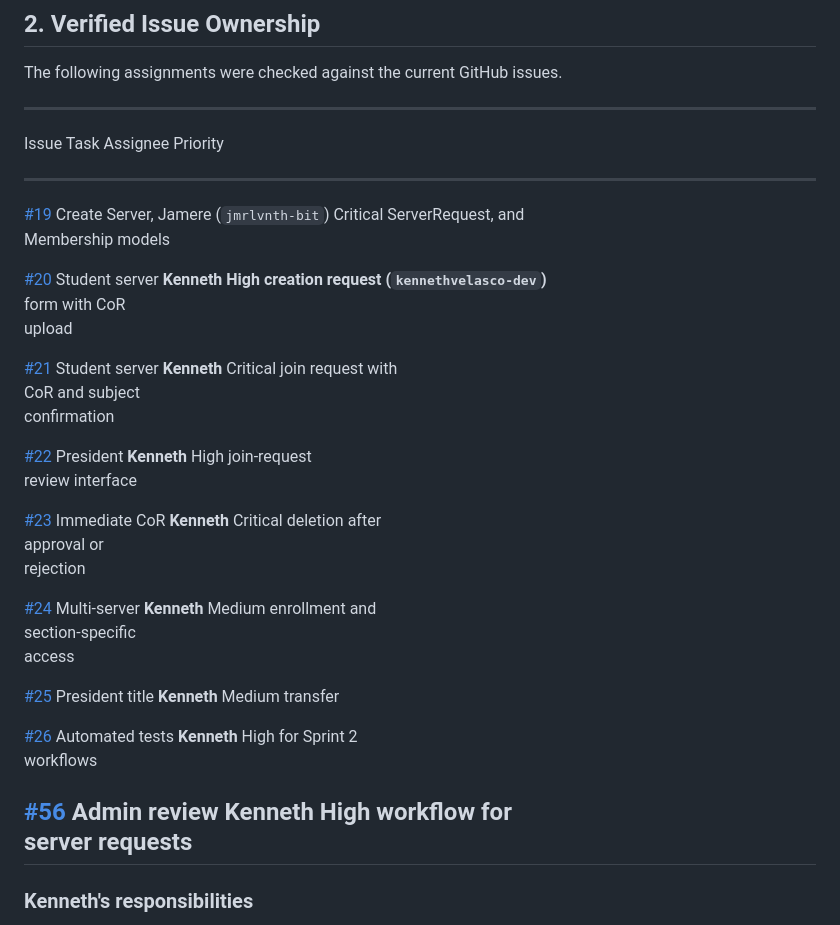
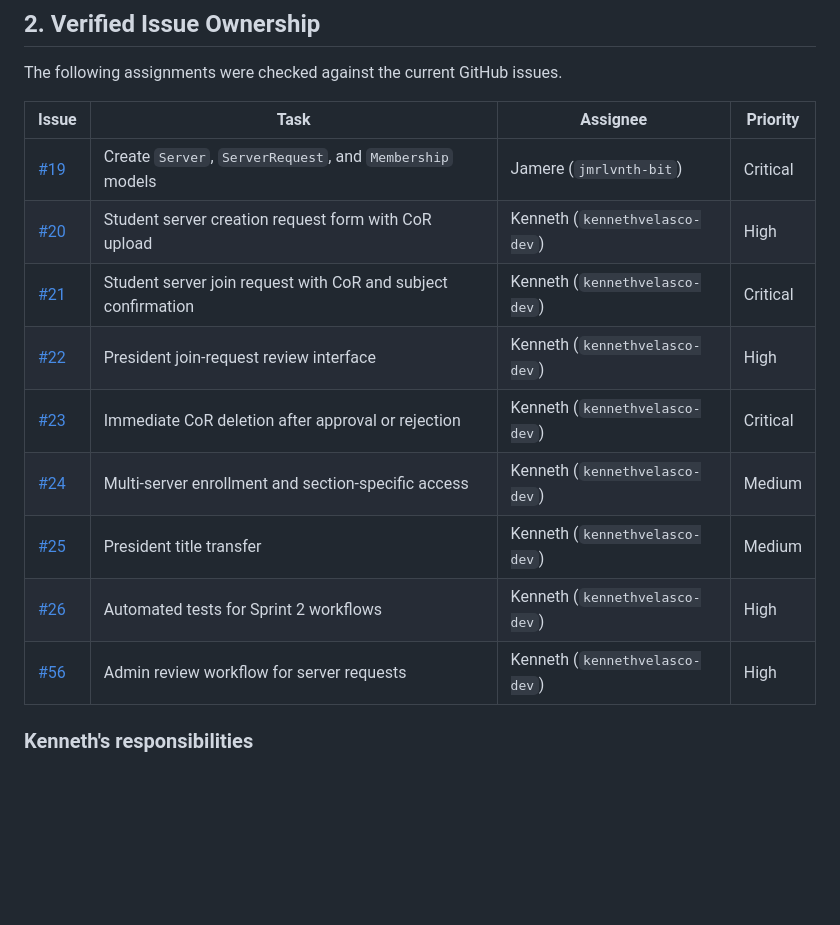
Before and after one commit to kennethvelasco-dev/curator-class-forum, a Markdown page: Curator_Sprint_2_Feature_Checklist.md, the part around one of its changes. Rendered like a GitHub page; blank space fills up the shorter version.

Commit message:
docs(sprint-2): align dates and fix ownership table

```diff
--- a/Curator_Sprint_2_Feature_Checklist.md
+++ b/Curator_Sprint_2_Feature_Checklist.md
@@ -47,48 +47,17 @@ privacy, deletion behavior, and automated tests must work.
 The following assignments were checked against the current GitHub
 issues.
 
-  --------------------------------------------------------------------------------------------------------------------------------------------
-  Issue                                                                        Task               Assignee                   Priority
-  ---------------------------------------------------------------------------- ------------------ -------------------------- -----------------
-  [#19](https://github.com/kennethvelasco-dev/curator-class-forum/issues/19)   Create Server,     Jamere (`jmrlvnth-bit`)    Critical
-                                                                               ServerRequest, and
-                                                                               Membership models
-
-  [#20](https://github.com/kennethvelasco-dev/curator-class-forum/issues/20)   Student server     **Kenneth                  High
-                                                                               creation request   (`kennethvelasco-dev`)**
-                                                                               form with CoR
-                                                                               upload
-
-  [#21](https://github.com/kennethvelasco-dev/curator-class-forum/issues/21)   Student server     **Kenneth**                Critical
-                                                                               join request with
-                                                                               CoR and subject
-                                                                               confirmation
-
-  [#22](https://github.com/kennethvelasco-dev/curator-class-forum/issues/22)   President          **Kenneth**                High
-                                                                               join-request
-                                                                               review interface
-
-  [#23](https://github.com/kennethvelasco-dev/curator-class-forum/issues/23)   Immediate CoR      **Kenneth**                Critical
-                                                                               deletion after
-                                                                               approval or
-                                                                               rejection
-
-  [#24](https://github.com/kennethvelasco-dev/curator-class-forum/issues/24)   Multi-server       **Kenneth**                Medium
-                                                                               enrollment and
-                                                                               section-specific
-                                                                               access
-
-  [#25](https://github.com/kennethvelasco-dev/curator-class-forum/issues/25)   President title    **Kenneth**                Medium
-                                                                               transfer
-
-  [#26](https://github.com/kennethvelasco-dev/curator-class-forum/issues/26)   Automated tests    **Kenneth**                High
-                                                                               for Sprint 2
-                                                                               workflows
-
-  [#56](https://github.com/kennethvelasco-dev/curator-class-forum/issues/56)   Admin review       **Kenneth**                High
-                                                                               workflow for
-                                                                               server requests
-  --------------------------------------------------------------------------------------------------------------------------------------------
+| Issue | Task | Assignee | Priority |
+| --- | --- | --- | --- |
+| [#19](https://github.com/kennethvelasco-dev/curator-class-forum/issues/19) | Create `Server`, `ServerRequest`, and `Membership` models | Jamere (`jmrlvnth-bit`) | Critical |
+| [#20](https://github.com/kennethvelasco-dev/curator-class-forum/issues/20) | Student server creation request form with CoR upload | Kenneth (`kennethvelasco-dev`) | High |
+| [#21](https://github.com/kennethvelasco-dev/curator-class-forum/issues/21) | Student server join request with CoR and subject confirmation | Kenneth (`kennethvelasco-dev`) | Critical |
+| [#22](https://github.com/kennethvelasco-dev/curator-class-forum/issues/22) | President join-request review interface | Kenneth (`kennethvelasco-dev`) | High |
+| [#23](https://github.com/kennethvelasco-dev/curator-class-forum/issues/23) | Immediate CoR deletion after approval or rejection | Kenneth (`kennethvelasco-dev`) | Critical |
+| [#24](https://github.com/kennethvelasco-dev/curator-class-forum/issues/24) | Multi-server enrollment and section-specific access | Kenneth (`kennethvelasco-dev`) | Medium |
+| [#25](https://github.com/kennethvelasco-dev/curator-class-forum/issues/25) | President title transfer | Kenneth (`kennethvelasco-dev`) | Medium |
+| [#26](https://github.com/kennethvelasco-dev/curator-class-forum/issues/26) | Automated tests for Sprint 2 workflows | Kenneth (`kennethvelasco-dev`) | High |
+| [#56](https://github.com/kennethvelasco-dev/curator-class-forum/issues/56) | Admin review workflow for server requests | Kenneth (`kennethvelasco-dev`) | High |
 
 ### Kenneth's responsibilities
 
```
Also changed, not shown: other parts of Curator_Sprint_2_Feature_Checklist.md (+2 -2 lines).
